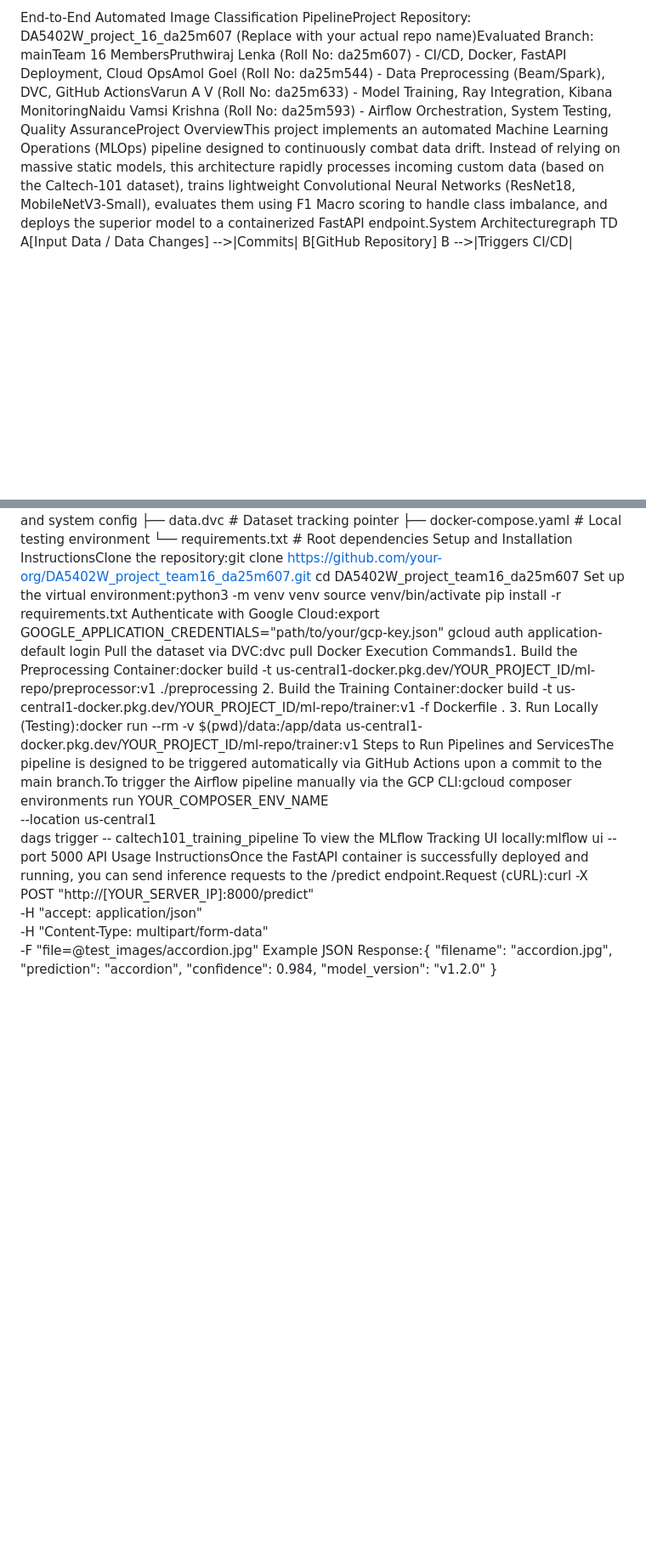
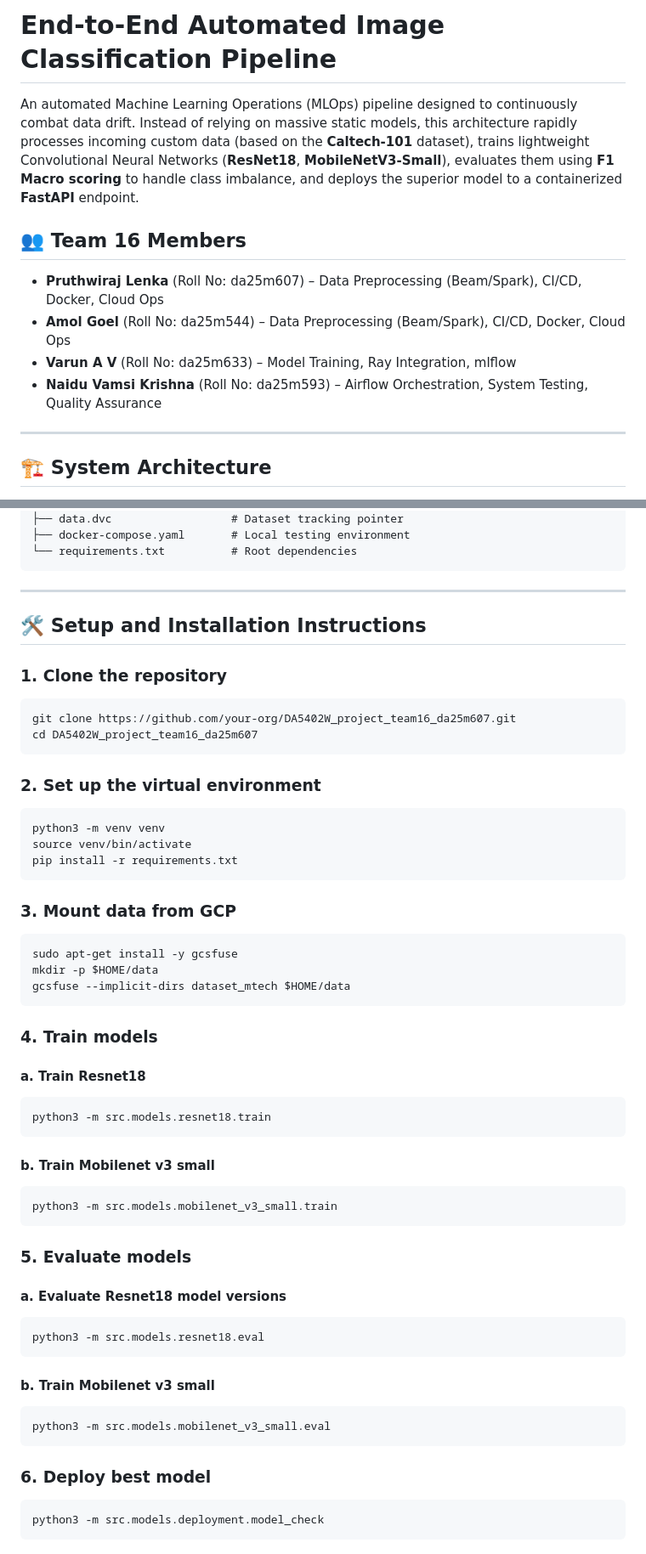
Before and after one commit to lomagoel/DA5402W_16_da25m544, a Markdown page: Readme.md, 2 parts joined by grey strips. Shown at 85% size. Rendered like a GitHub page; blank space fills up the shorter version.

````diff
--- a/Readme.md
+++ b/Readme.md
@@ -1 +1,14 @@
-End-to-End Automated Image Classification PipelineProject Repository: DA5402W_project_16_da25m607 (Replace with your actual repo name)Evaluated Branch: mainTeam 16 MembersPruthwiraj Lenka (Roll No: da25m607) - CI/CD, Docker, FastAPI Deployment, Cloud OpsAmol Goel (Roll No: da25m544) - Data Preprocessing (Beam/Spark), DVC, GitHub ActionsVarun A V (Roll No: da25m633) - Model Training, Ray Integration, Kibana MonitoringNaidu Vamsi Krishna (Roll No: da25m593) - Airflow Orchestration, System Testing, Quality AssuranceProject OverviewThis project implements an automated Machine Learning Operations (MLOps) pipeline designed to continuously combat data drift. Instead of relying on massive static models, this architecture rapidly processes incoming custom data (based on the Caltech-101 dataset), trains lightweight Convolutional Neural Networks (ResNet18, MobileNetV3-Small), evaluates them using F1 Macro scoring to handle class imbalance, and deploys the superior model to a containerized FastAPI endpoint.System Architecturegraph TD
+# End-to-End Automated Image Classification Pipeline
+
+An automated Machine Learning Operations (MLOps) pipeline designed to continuously combat data drift. Instead of relying on massive static models, this architecture rapidly processes incoming custom data (based on the **Caltech-101** dataset), trains lightweight Convolutional Neural Networks (**ResNet18**, **MobileNetV3-Small**), evaluates them using **F1 Macro scoring** to handle class imbalance, and deploys the superior model to a containerized **FastAPI** endpoint.
+
+## 👥 Team 16 Members
+* **Pruthwiraj Lenka** (Roll No: da25m607) – Data Preprocessing (Beam/Spark), CI/CD, Docker, Cloud Ops
+* **Amol Goel** (Roll No: da25m544) – Data Preprocessing (Beam/Spark), CI/CD, Docker, Cloud Ops
+* **Varun A V** (Roll No: da25m633) – Model Training, Ray Integration, mlflow
+* **Naidu Vamsi Krishna** (Roll No: da25m593) – Airflow Orchestration, System Testing, Quality Assurance
+
+---
+
+## 🏗️ System Architecture
+
@@ -19,29 +47,56 @@ Component BreakdownOrchestration: Apache Airflow manages strict Directed Acyclic
 │   │   └── training_config.yaml # Hyperparameters and system config
-├── data.dvc                # Dataset tracking pointer
-├── docker-compose.yaml     # Local testing environment
-└── requirements.txt        # Root dependencies
-Setup and Installation InstructionsClone the repository:git clone https://github.com/your-org/DA5402W_project_team16_da25m607.git
+├── data.dvc                  # Dataset tracking pointer
+├── docker-compose.yaml       # Local testing environment
+└── requirements.txt          # Root dependencies
+```
+
+---
+
+## 🛠️ Setup and Installation Instructions
+
+### 1. Clone the repository
+```bash
+git clone https://github.com/your-org/DA5402W_project_team16_da25m607.git
 cd DA5402W_project_team16_da25m607
-Set up the virtual environment:python3 -m venv venv
+```
+
+### 2. Set up the virtual environment
+```bash
+python3 -m venv venv
 source venv/bin/activate
 pip install -r requirements.txt
-Authenticate with Google Cloud:export GOOGLE_APPLICATION_CREDENTIALS="path/to/your/gcp-key.json"
-gcloud auth application-default login
-Pull the dataset via DVC:dvc pull
-Docker Execution Commands1. Build the Preprocessing Container:docker build -t us-central1-docker.pkg.dev/YOUR_PROJECT_ID/ml-repo/preprocessor:v1 ./preprocessing
-2. Build the Training Container:docker build -t us-central1-docker.pkg.dev/YOUR_PROJECT_ID/ml-repo/trainer:v1 -f Dockerfile .
-3. Run Locally (Testing):docker run --rm -v $(pwd)/data:/app/data us-central1-docker.pkg.dev/YOUR_PROJECT_ID/ml-repo/trainer:v1
-Steps to Run Pipelines and ServicesThe pipeline is designed to be triggered automatically via GitHub Actions upon a commit to the main branch.To trigger the Airflow pipeline manually via the GCP CLI:gcloud composer environments run YOUR_COMPOSER_ENV_NAME \
-    --location us-central1 \
-    dags trigger -- caltech101_training_pipeline
-To view the MLflow Tracking UI locally:mlflow ui --port 5000
-API Usage InstructionsOnce the FastAPI container is successfully deployed and running, you can send inference requests to the /predict endpoint.Request (cURL):curl -X POST "http://[YOUR_SERVER_IP]:8000/predict" \
-     -H "accept: application/json" \
-     -H "Content-Type: multipart/form-data" \
-     -F "file=@test_images/accordion.jpg"
-Example JSON Response:{
-  "filename": "accordion.jpg",
-  "prediction": "accordion",
-  "confidence": 0.984,
-  "model_version": "v1.2.0"
-}
+```
+
+### 3. Mount data from GCP
+```bash
+sudo apt-get install -y gcsfuse
+mkdir -p $HOME/data
+gcsfuse --implicit-dirs dataset_mtech $HOME/data
+```
+
+### 4. Train models
+
+#### a. Train Resnet18
+```bash
+python3 -m src.models.resnet18.train
+```
+#### b. Train Mobilenet v3 small
+```bash
+python3 -m src.models.mobilenet_v3_small.train
+```
+
+### 5. Evaluate models
+
+#### a. Evaluate Resnet18 model versions
+```bash
+python3 -m src.models.resnet18.eval
+```
+#### b. Train Mobilenet v3 small
+```bash
+python3 -m src.models.mobilenet_v3_small.eval
+```
+
+### 6. Deploy best model
+```bash
+python3 -m src.models.deployment.model_check
+```
````
Also changed, not shown: other parts of Readme.md (+23 -8 lines).
